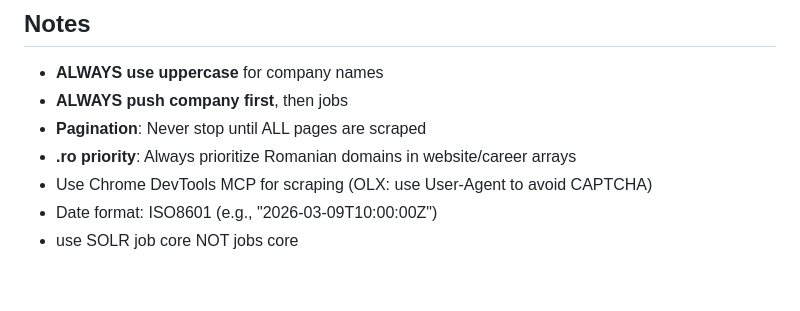
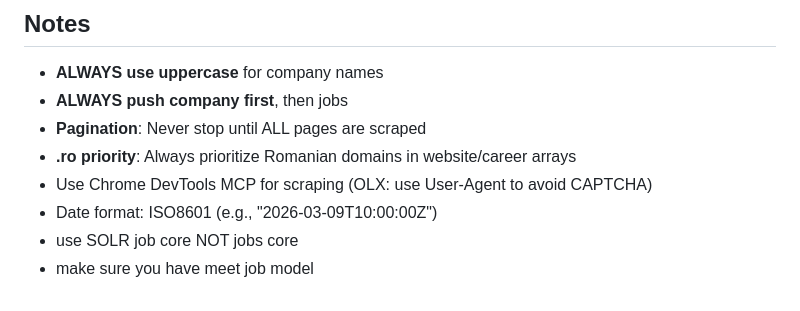
Before and after one commit to peviitor-ro/peviitor_opencode_AI_scrapers, a Markdown page: .opencode/commands/scrape.md, the part around the change. Rendered like a GitHub page.

Commit message:
Add compliance note for job model
Add note to ensure compliance with job model requirements

```diff
--- a/.opencode/commands/scrape.md
+++ b/.opencode/commands/scrape.md
@@ -170,3 +170,4 @@ curl -u "$SOLR_USER:$SOLR_PASSWD" "https://solr.peviitor.ro/solr/job/select?q=ur
 - Use Chrome DevTools MCP for scraping (OLX: use User-Agent to avoid CAPTCHA)
 - Date format: ISO8601 (e.g., "2026-03-09T10:00:00Z")
 - use SOLR job core NOT jobs core
+- make sure you have meet job model
```
